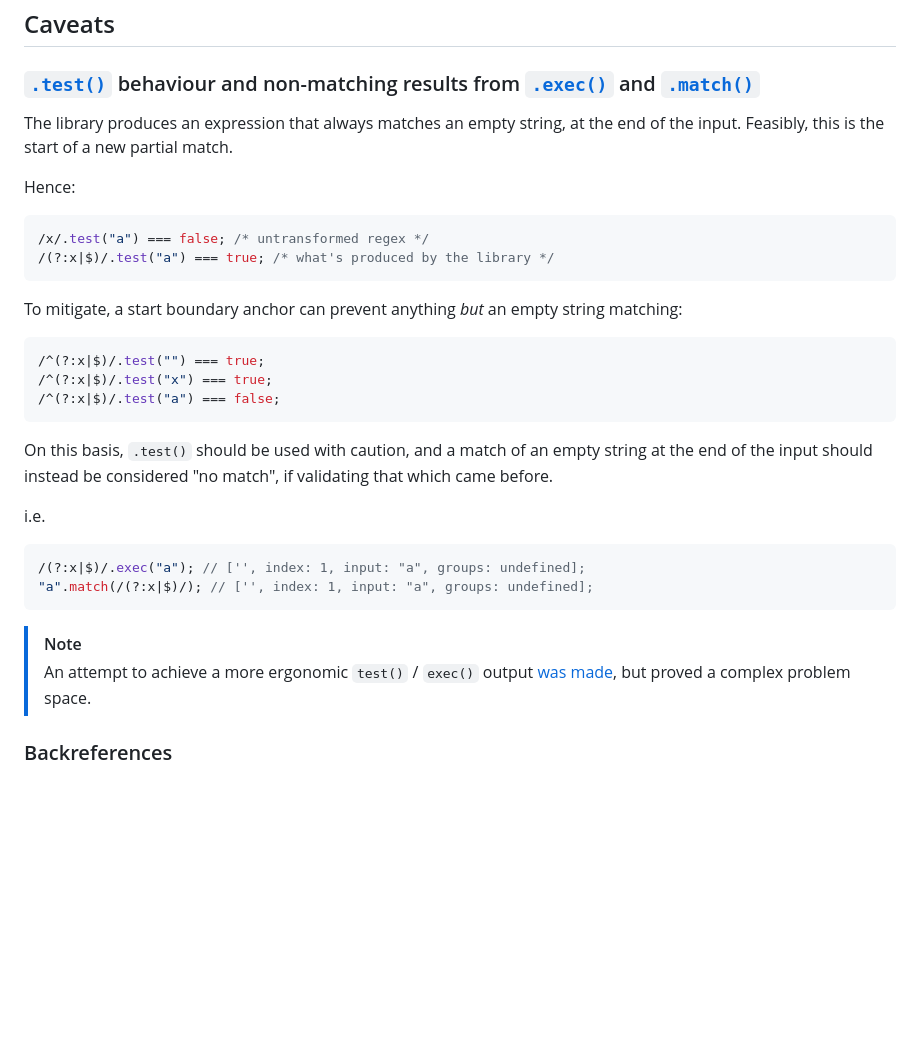
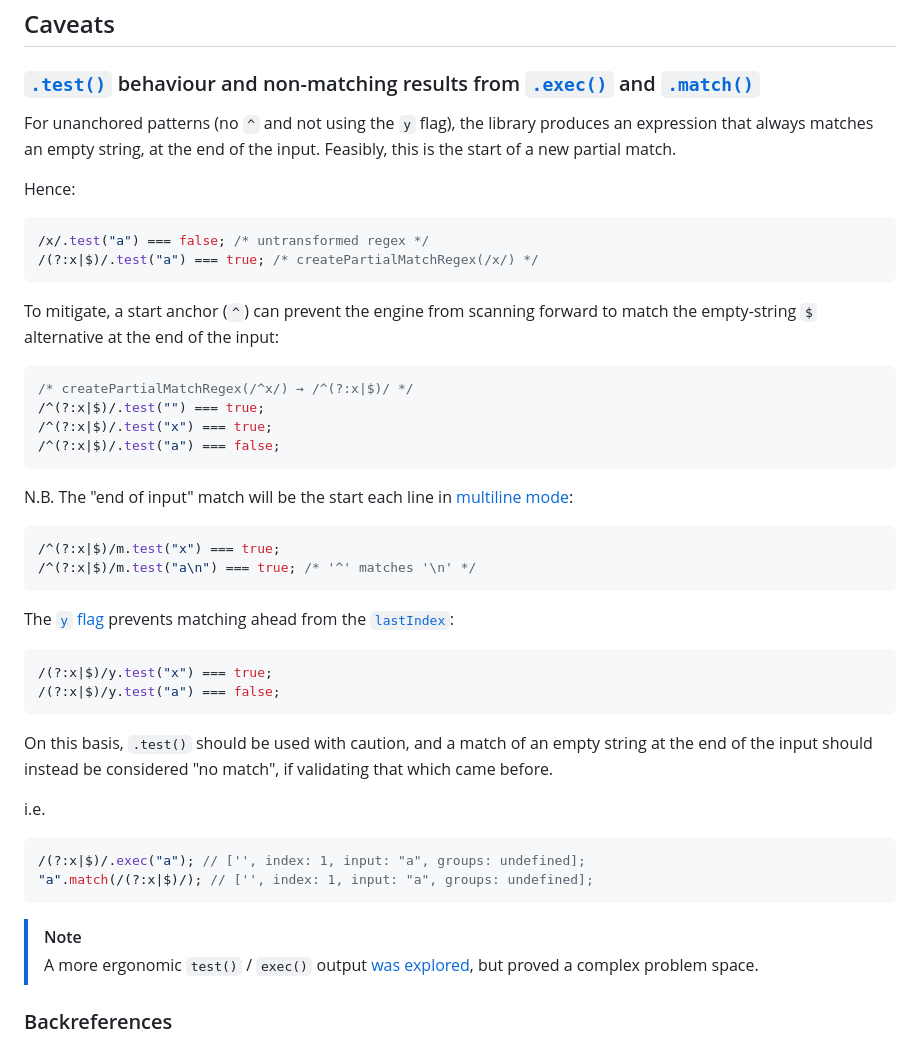
Before and after one commit to TomStrepsil/regex-partial-match, a Markdown page: README.md, the part around the change. GitHub-like rendering; blank space fills up the shorter version.

Commit message:
wording updates

````diff
--- a/README.md
+++ b/README.md
@@ -108,21 +108,36 @@ The library is compiled to **ES2015** (ECMAScript 6). Certain regular expression
 
 ### [`.test()`](https://developer.mozilla.org/en-US/docs/Web/JavaScript/Reference/Global_Objects/RegExp/test) behaviour and non-matching results from [`.exec()`](https://developer.mozilla.org/en-US/docs/Web/JavaScript/Reference/Global_Objects/RegExp/exec) and [`.match()`](https://developer.mozilla.org/en-US/docs/Web/JavaScript/Reference/Global_Objects/String/match)
 
-The library produces an expression that always matches an empty string, at the end of the input. Feasibly, this is the start of a new partial match.
+For unanchored patterns (no `^` and not using the `y` flag), the library produces an expression that always matches an empty string, at the end of the input.  Feasibly, this is the start of a new partial match.
 
 Hence:
 
 ```js
 /x/.test("a") === false; /* untransformed regex */
-/(?:x|$)/.test("a") === true; /* what's produced by the library */
+/(?:x|$)/.test("a") === true; /* createPartialMatchRegex(/x/) */
 ```
 
-To mitigate, a start boundary anchor can prevent anything _but_ an empty string matching:
+To mitigate, a start anchor (`^`) can prevent the engine from scanning forward to match the empty-string `$` alternative at the end of the input:
 
 ```js
+/* createPartialMatchRegex(/^x/) → /^(?:x|$)/ */
 /^(?:x|$)/.test("") === true;
 /^(?:x|$)/.test("x") === true;
 /^(?:x|$)/.test("a") === false;
+```
+
+N.B. The "end of input" match will be the start each line in [multiline mode](https://developer.mozilla.org/en-US/docs/Web/JavaScript/Reference/Global_Objects/RegExp/multiline):
+
+```js
+/^(?:x|$)/m.test("x") === true;
+/^(?:x|$)/m.test("a\n") === true; /* '^' matches '\n' */
+```
+
+The [`y` flag](https://developer.mozilla.org/en-US/docs/Web/JavaScript/Reference/Global_Objects/RegExp/sticky) prevents matching ahead from the [`lastIndex`](https://developer.mozilla.org/en-US/docs/Web/JavaScript/Reference/Global_Objects/RegExp/lastIndex):
+
+```js
+/(?:x|$)/y.test("x") === true;
+/(?:x|$)/y.test("a") === false;
 ```
 
 On this basis, `.test()` should be used with caution, and a match of an empty string at the end of the input should instead be considered "no match", if validating that which came before.
@@ -135,7 +150,7 @@ i.e.
 ```
 
 > [!NOTE]
-> An attempt to achieve a more ergonomic `test()` / `exec()` output [was made](https://github.com/TomStrepsil/regex-partial-match/pull/51), but proved a complex problem space.
+> A more ergonomic `test()` / `exec()` output [was explored](https://github.com/TomStrepsil/regex-partial-match/pull/51), but proved a complex problem space.
 
 ### Backreferences
 
````
